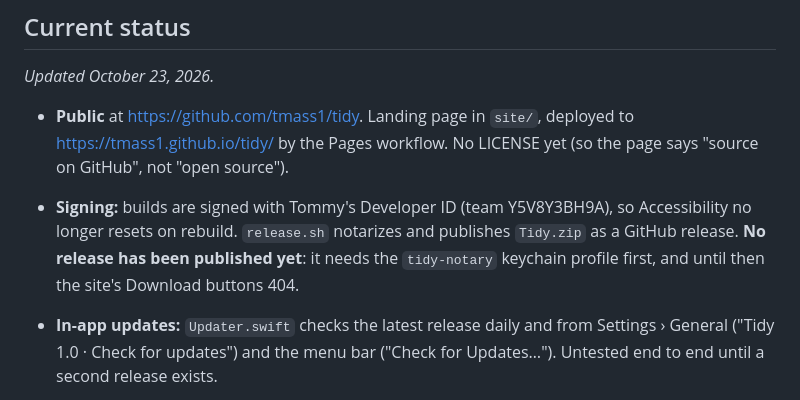
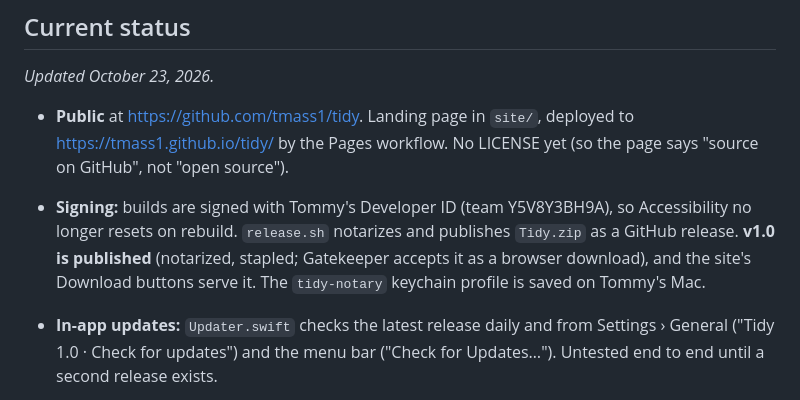
Before and after one commit to tmass1/tidy, a Markdown page: docs/HANDOFF.md, the part around the change. Rendered like a GitHub page.

Commit message:
Note the 1.0 release in the handoff
Co-Authored-By: Claude Opus 5.5 <noreply@anthropic.com>

```diff
--- a/docs/HANDOFF.md
+++ b/docs/HANDOFF.md
@@ -38,8 +38,8 @@ _Updated October 23, 2026._
   GitHub", not "open source").
 - **Signing:** builds are signed with Tommy's Developer ID (team Y5V8Y3BH9A), so Accessibility no
   longer resets on rebuild. `release.sh` notarizes and publishes `Tidy.zip` as a GitHub release.
-  **No release has been published yet**: it needs the `tidy-notary` keychain profile first, and until
-  then the site's Download buttons 404.
+  **v1.0 is published** (notarized, stapled; Gatekeeper accepts it as a browser download), and the
+  site's Download buttons serve it. The `tidy-notary` keychain profile is saved on Tommy's Mac.
 - **In-app updates:** `Updater.swift` checks the latest release daily and from Settings › General
   ("Tidy 1.0 · Check for updates") and the menu bar ("Check for Updates…"). Untested end to end until
   a second release exists.
```
